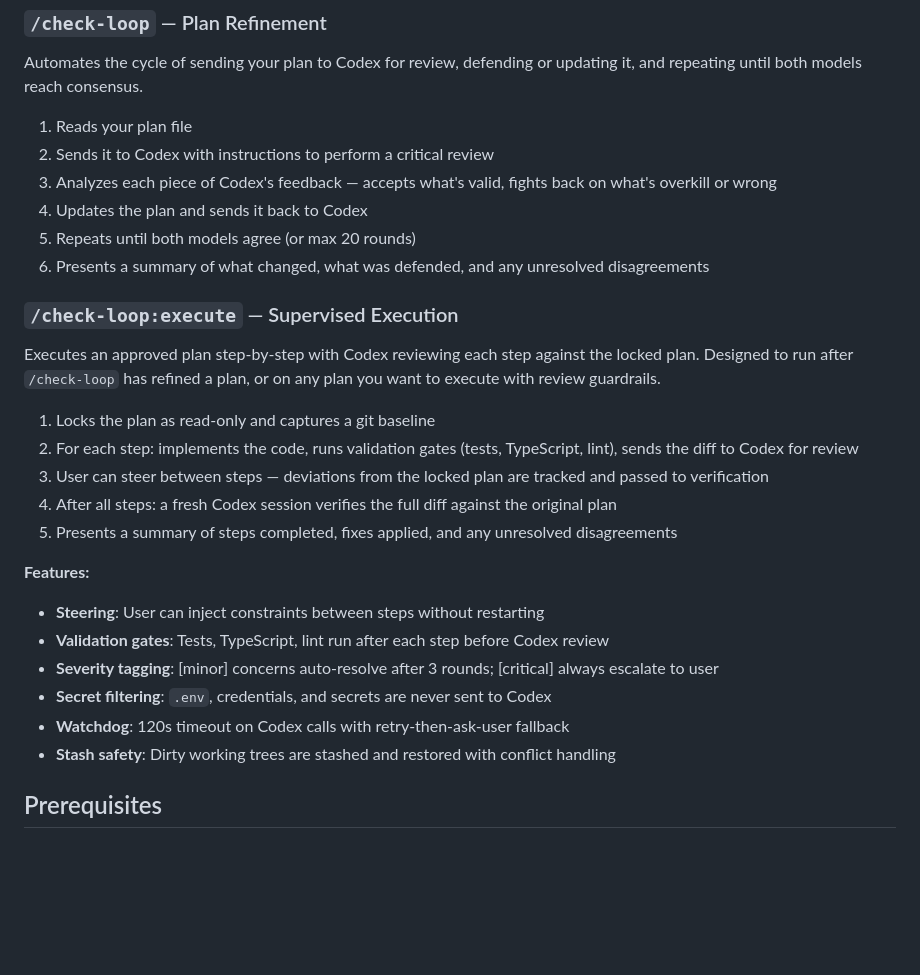
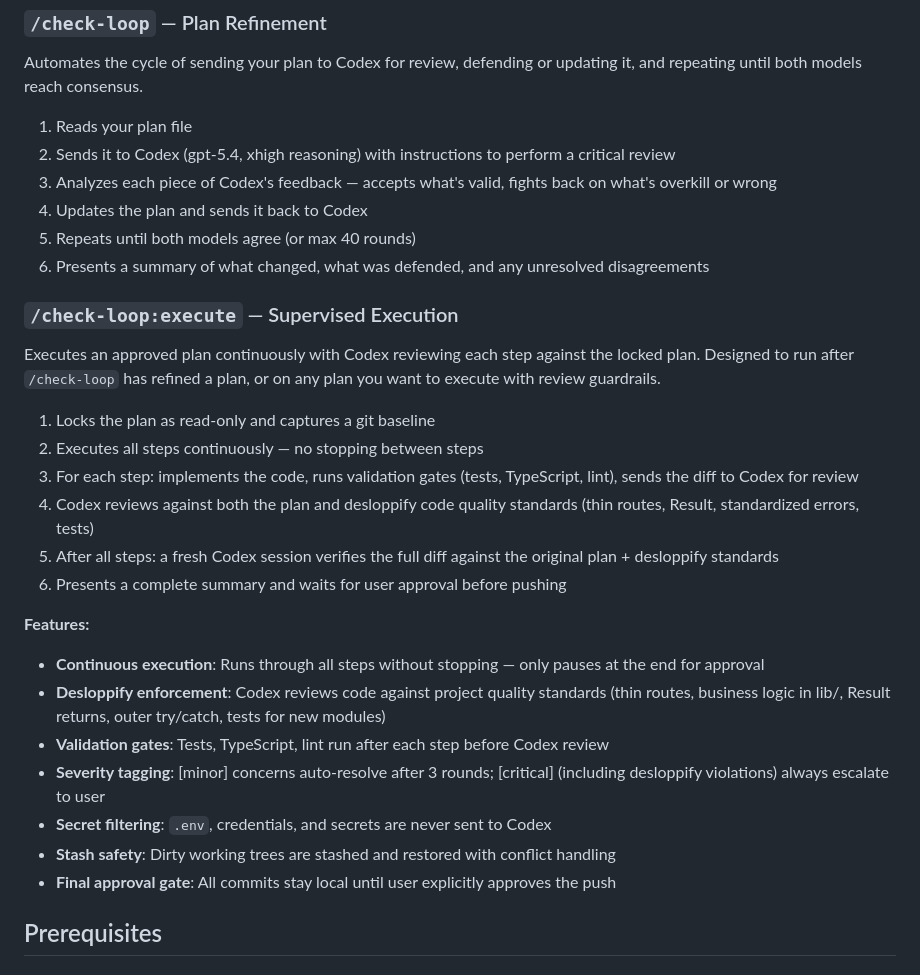
Before and after one commit to Novacon/check-loop, a Markdown page: README.md, the part around one of its changes. Rendered like a GitHub page; blank space fills up the shorter version.

```diff
--- a/README.md
+++ b/README.md
@@ -9,29 +9,31 @@ Adversarial plan refinement and supervised execution for Claude Code. Uses Codex
 Automates the cycle of sending your plan to Codex for review, defending or updating it, and repeating until both models reach consensus.
 
 1. Reads your plan file
-2. Sends it to Codex with instructions to perform a critical review
+2. Sends it to Codex (gpt-5.4, xhigh reasoning) with instructions to perform a critical review
 3. Analyzes each piece of Codex's feedback — accepts what's valid, fights back on what's overkill or wrong
 4. Updates the plan and sends it back to Codex
-5. Repeats until both models agree (or max 20 rounds)
+5. Repeats until both models agree (or max 40 rounds)
 6. Presents a summary of what changed, what was defended, and any unresolved disagreements
 
 ### `/check-loop:execute` — Supervised Execution
 
-Executes an approved plan step-by-step with Codex reviewing each step against the locked plan. Designed to run after `/check-loop` has refined a plan, or on any plan you want to execute with review guardrails.
+Executes an approved plan continuously with Codex reviewing each step against the locked plan. Designed to run after `/check-loop` has refined a plan, or on any plan you want to execute with review guardrails.
 
 1. Locks the plan as read-only and captures a git baseline
-2. For each step: implements the code, runs validation gates (tests, TypeScript, lint), sends the diff to Codex for review
-3. User can steer between steps — deviations from the locked plan are tracked and passed to verification
-4. After all steps: a fresh Codex session verifies the full diff against the original plan
-5. Presents a summary of steps completed, fixes applied, and any unresolved disagreements
+2. Executes all steps continuously — no stopping between steps
+3. For each step: implements the code, runs validation gates (tests, TypeScript, lint), sends the diff to Codex for review
+4. Codex reviews against both the plan and desloppify code quality standards (thin routes, Result<T>, standardized errors, tests)
+5. After all steps: a fresh Codex session verifies the full diff against the original plan + desloppify standards
+6. Presents a complete summary and waits for user approval before pushing
 
 **Features:**
-- **Steering**: User can inject constraints between steps without restarting
+- **Continuous execution**: Runs through all steps without stopping — only pauses at the end for approval
+- **Desloppify enforcement**: Codex reviews code against project quality standards (thin routes, business logic in lib/, Result<T> returns, outer try/catch, tests for new modules)
 - **Validation gates**: Tests, TypeScript, lint run after each step before Codex review
-- **Severity tagging**: [minor] concerns auto-resolve after 3 rounds; [critical] always escalate to user
+- **Severity tagging**: [minor] concerns auto-resolve after 3 rounds; [critical] (including desloppify violations) always escalate to user
 - **Secret filtering**: `.env`, credentials, and secrets are never sent to Codex
-- **Watchdog**: 120s timeout on Codex calls with retry-then-ask-user fallback
 - **Stash safety**: Dirty working trees are stashed and restored with conflict handling
+- **Final approval gate**: All commits stay local until user explicitly approves the push
 
 ## Prerequisites
 
```
Also changed, not shown: other parts of README.md (+23 -26 lines).
